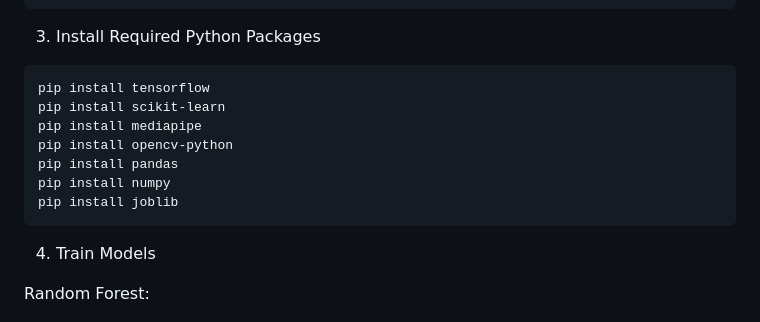
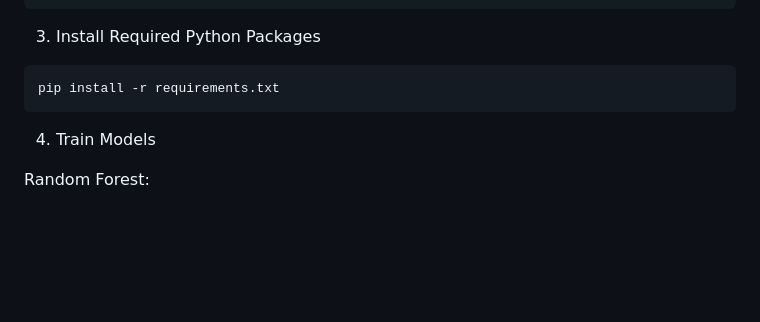
Before and after one commit to zeeynepkan/AI-Exercise-Form-Analyzer, a Markdown page: README.md, the part around the change. Drawn GitHub-style; blank space fills up the shorter version.

````diff
--- a/README.md
+++ b/README.md
@@ -104,13 +104,7 @@ venv\Scripts\activate
 3. Install Required Python Packages
 
 ```bash
-pip install tensorflow
-pip install scikit-learn
-pip install mediapipe
-pip install opencv-python
-pip install pandas
-pip install numpy
-pip install joblib
+pip install -r requirements.txt
 ```
 
 
````
